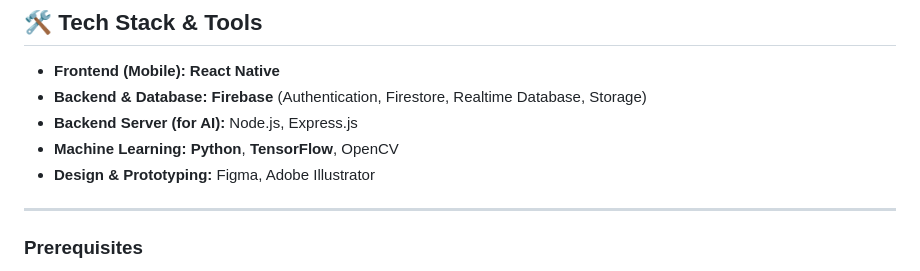
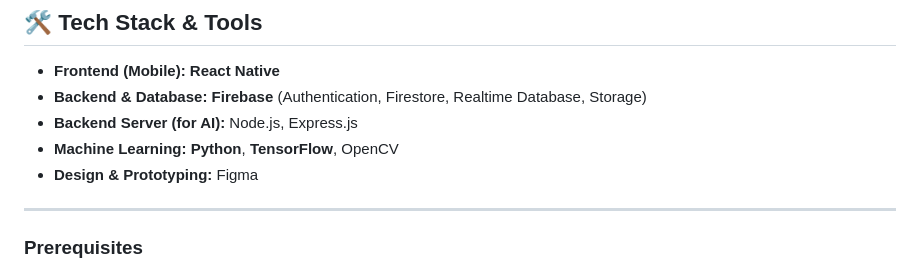
Before and after one commit to yasiriq360/Pet-World-App-FYP, a Markdown page: README.md, the part around the change. Rendered like a GitHub page.

```diff
--- a/README.md
+++ b/README.md
@@ -69,7 +69,7 @@ A core part of this project is the integration of deep learning models for intel
   * **Backend & Database:** **Firebase** (Authentication, Firestore, Realtime Database, Storage)
   * **Backend Server (for AI):** Node.js, Express.js
   * **Machine Learning:** **Python**, **TensorFlow**, OpenCV
-  * **Design & Prototyping:** Figma, Adobe Illustrator
+  * **Design & Prototyping:** Figma
 
 -----
 
```
